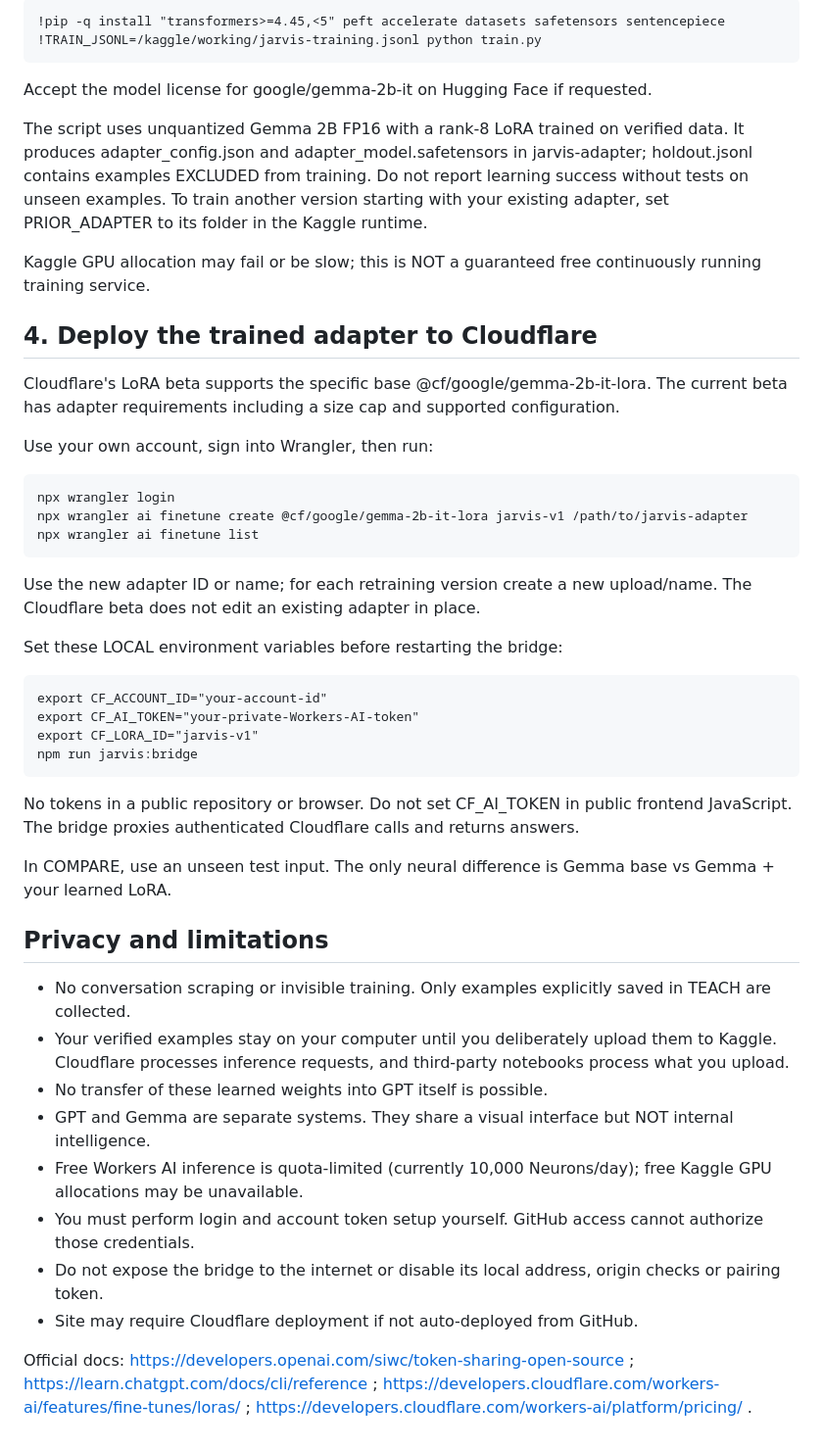
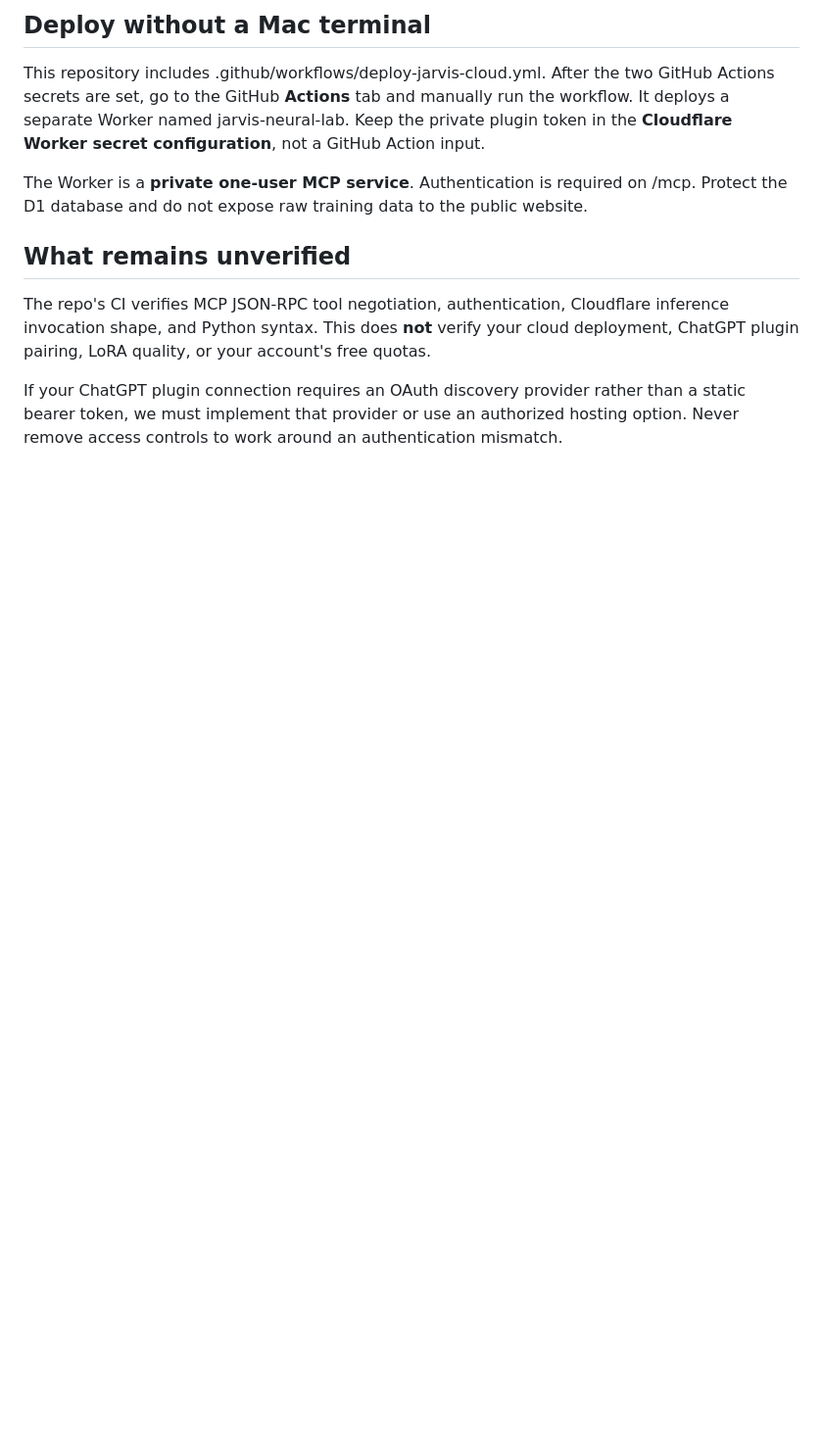
Before and after one commit to FumblingKnight/HUB, a Markdown page: jarvis/README.md, the part around one of its changes. Shown at 98% size. Drawn GitHub-style; blank space fills up the shorter version.

```diff
--- a/jarvis/README.md
+++ b/jarvis/README.md
@@ -40,45 +49,12 @@ Run these two Kaggle notebook cells:
 
-    !pip -q install "transformers>=4.45,<5" peft accelerate datasets safetensors sentencepiece
-    !TRAIN_JSONL=/kaggle/working/jarvis-training.jsonl python train.py
+## Deploy without a Mac terminal
 
-Accept the model license for google/gemma-2b-it on Hugging Face if requested.
+This repository includes .github/workflows/deploy-jarvis-cloud.yml. After the two GitHub Actions secrets are set, go to the GitHub **Actions** tab and manually run the workflow. It deploys a separate Worker named jarvis-neural-lab. Keep the private plugin token in the **Cloudflare Worker secret configuration**, not a GitHub Action input.
 
-The script uses unquantized Gemma 2B FP16 with a rank-8 LoRA trained on verified data. It produces adapter_config.json and adapter_model.safetensors in jarvis-adapter; holdout.jsonl contains examples EXCLUDED from training. Do not report learning success without tests on unseen examples. To train another version starting with your existing adapter, set PRIOR_ADAPTER to its folder in the Kaggle runtime.
+The Worker is a **private one-user MCP service**. Authentication is required on /mcp. Protect the D1 database and do not expose raw training data to the public website.
 
-Kaggle GPU allocation may fail or be slow; this is NOT a guaranteed free continuously running training service.
+## What remains unverified
 
-## 4. Deploy the trained adapter to Cloudflare
+The repo's CI verifies MCP JSON-RPC tool negotiation, authentication, Cloudflare inference invocation shape, and Python syntax. This does **not** verify your cloud deployment, ChatGPT plugin pairing, LoRA quality, or your account's free quotas.
 
-Cloudflare's LoRA beta supports the specific base @cf/google/gemma-2b-it-lora. The current beta has adapter requirements including a size cap and supported configuration.
-
-Use your own account, sign into Wrangler, then run:
-
-    npx wrangler login
-    npx wrangler ai finetune create @cf/google/gemma-2b-it-lora jarvis-v1 /path/to/jarvis-adapter
-    npx wrangler ai finetune list
-
-Use the new adapter ID or name; for each retraining version create a new upload/name. The Cloudflare beta does not edit an existing adapter in place.
-
-Set these LOCAL environment variables before restarting the bridge:
-
-    export CF_ACCOUNT_ID="your-account-id"
-    export CF_AI_TOKEN="your-private-Workers-AI-token"
-    export CF_LORA_ID="jarvis-v1"
-    npm run jarvis:bridge
-
-No tokens in a public repository or browser. Do not set CF_AI_TOKEN in public frontend JavaScript. The bridge proxies authenticated Cloudflare calls and returns answers.
-
-In COMPARE, use an unseen test input. The only neural difference is Gemma base vs Gemma + your learned LoRA.
-
-## Privacy and limitations
-
-- No conversation scraping or invisible training. Only examples explicitly saved in TEACH are collected.
-- Your verified examples stay on your computer until you deliberately upload them to Kaggle. Cloudflare processes inference requests, and third-party notebooks process what you upload.
-- No transfer of these learned weights into GPT itself is possible.
-- GPT and Gemma are separate systems. They share a visual interface but NOT internal intelligence.
-- Free Workers AI inference is quota-limited (currently 10,000 Neurons/day); free Kaggle GPU allocations may be unavailable.
-- You must perform login and account token setup yourself. GitHub access cannot authorize those credentials.
-- Do not expose the bridge to the internet or disable its local address, origin checks or pairing token.
-- Site may require Cloudflare deployment if not auto-deployed from GitHub.
-
-Official docs: https://developers.openai.com/siwc/token-sharing-open-source ; https://learn.chatgpt.com/docs/cli/reference ; https://developers.cloudflare.com/workers-ai/features/fine-tunes/loras/ ; https://developers.cloudflare.com/workers-ai/platform/pricing/ .
+If your ChatGPT plugin connection requires an OAuth discovery provider rather than a static bearer token, we must implement that provider or use an authorized hosting option. Never remove access controls to work around an authentication mismatch.
```
Also changed, not shown: other parts of jarvis/README.md (+31 -22 lines).
